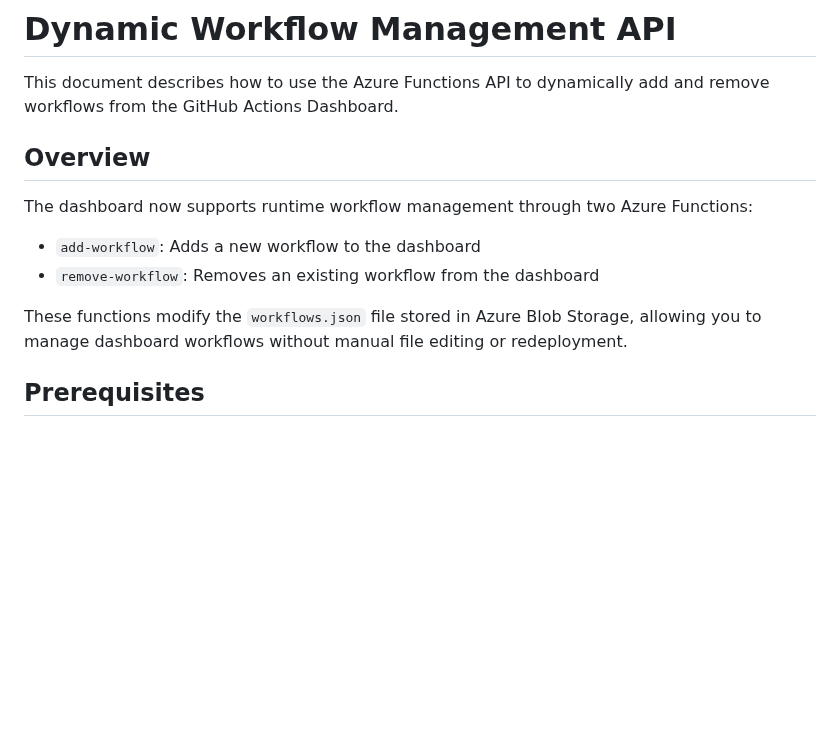
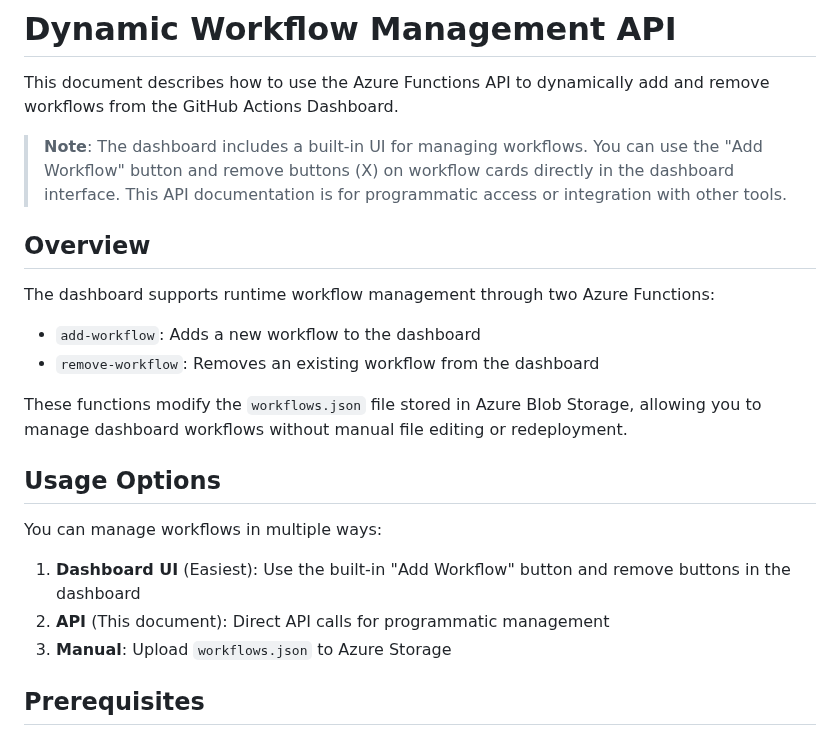
Before and after one commit to djredman99-org/pages-actions-dashboard, a Markdown page: WORKFLOW_MANAGEMENT_API.md, the part around the change. GitHub-like rendering; blank space fills up the shorter version.

```diff
--- a/WORKFLOW_MANAGEMENT_API.md
+++ b/WORKFLOW_MANAGEMENT_API.md
@@ -2,13 +2,22 @@
 
 This document describes how to use the Azure Functions API to dynamically add and remove workflows from the GitHub Actions Dashboard.
 
+> **Note**: The dashboard includes a built-in UI for managing workflows. You can use the "Add Workflow" button and remove buttons (X) on workflow cards directly in the dashboard interface. This API documentation is for programmatic access or integration with other tools.
+
 ## Overview
 
-The dashboard now supports runtime workflow management through two Azure Functions:
+The dashboard supports runtime workflow management through two Azure Functions:
 - `add-workflow`: Adds a new workflow to the dashboard
 - `remove-workflow`: Removes an existing workflow from the dashboard
 
 These functions modify the `workflows.json` file stored in Azure Blob Storage, allowing you to manage dashboard workflows without manual file editing or redeployment.
+
+## Usage Options
+
+You can manage workflows in multiple ways:
+1. **Dashboard UI** (Easiest): Use the built-in "Add Workflow" button and remove buttons in the dashboard
+2. **API** (This document): Direct API calls for programmatic management
+3. **Manual**: Upload `workflows.json` to Azure Storage
 
 ## Prerequisites
 
```
Also changed, not shown: AZURE_SETUP.md (+26 -0 lines), README.md (+8 -5 lines).
